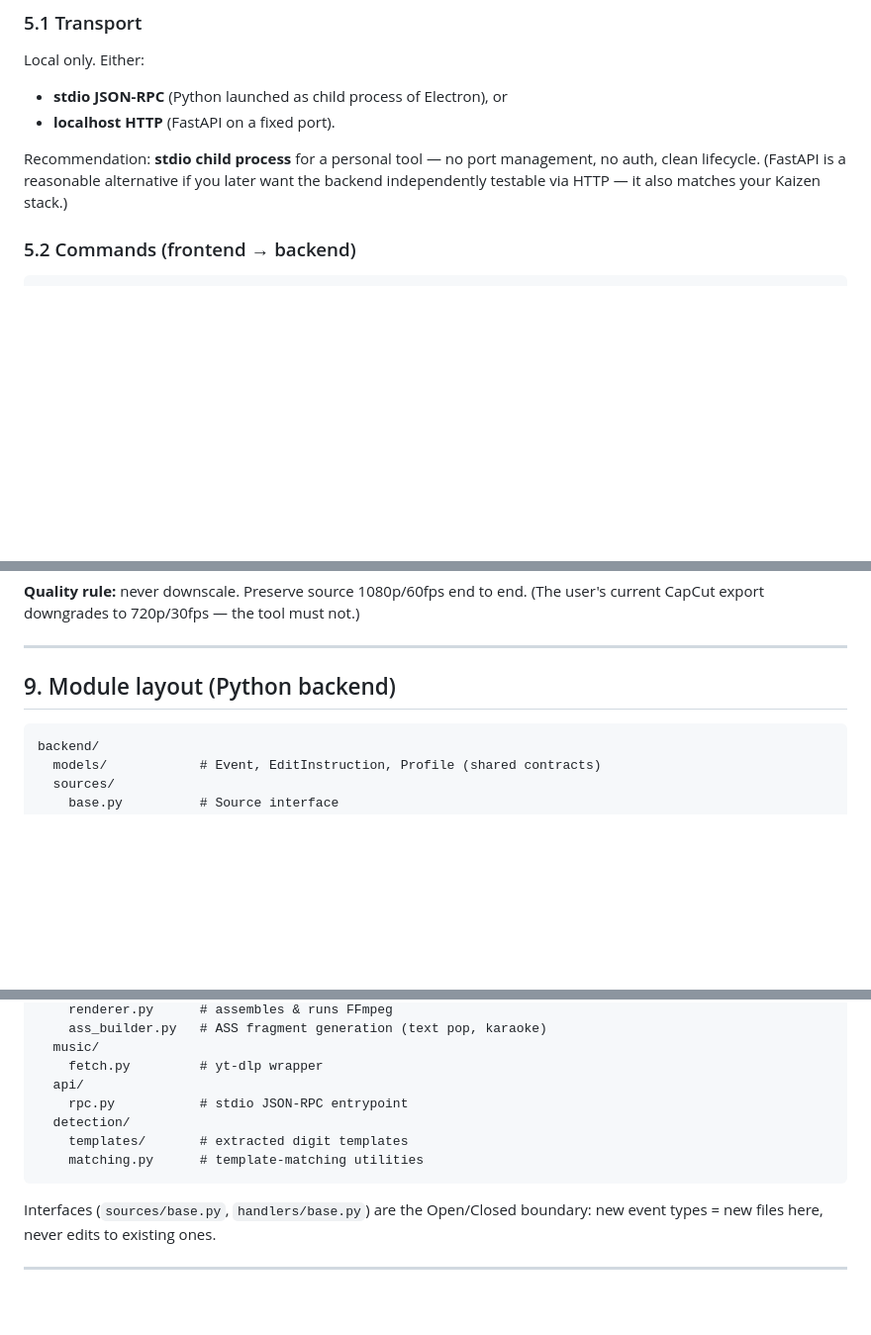
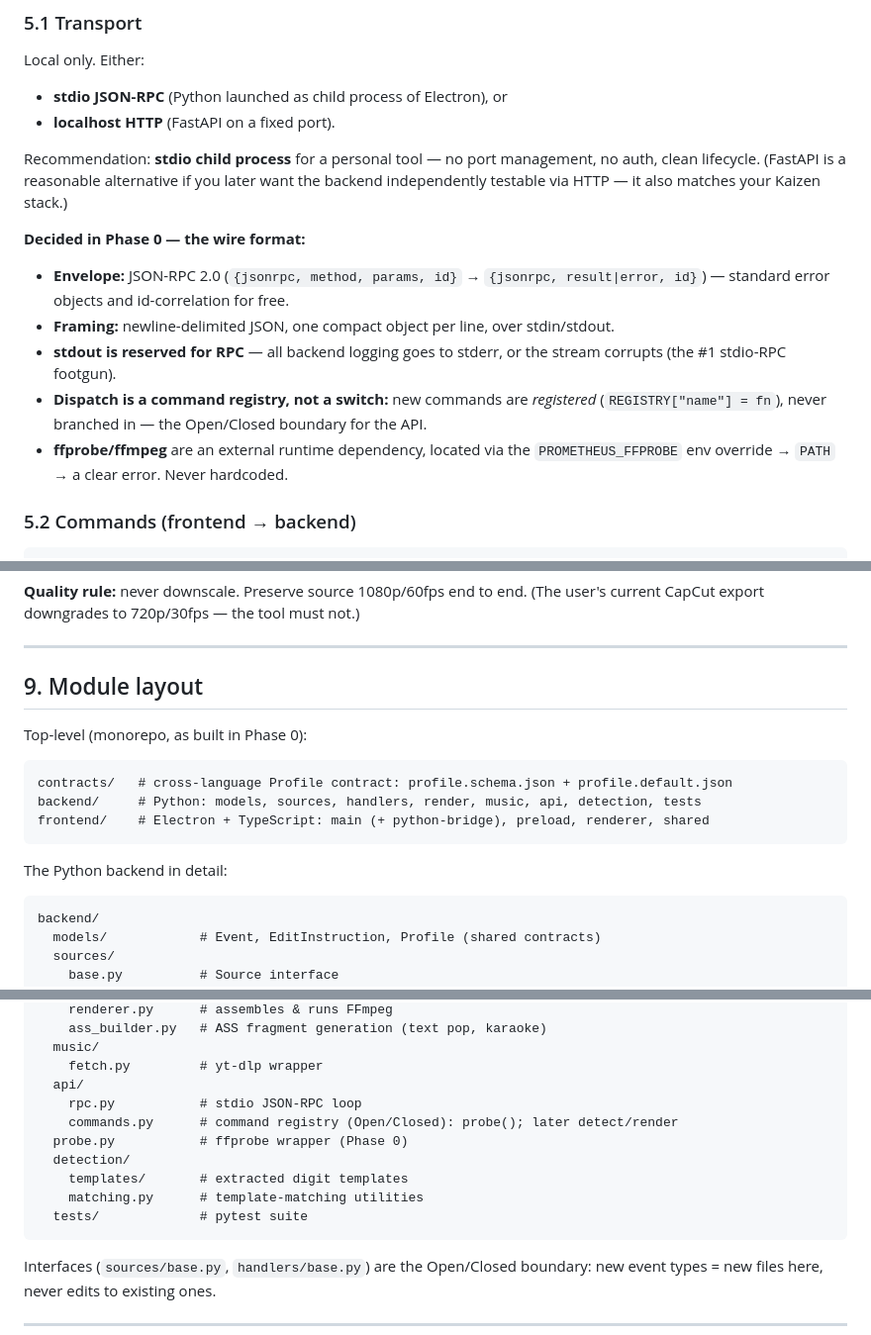
Before and after one commit to rankoo12/Prometheus, a Markdown page: rl-editor-spec-v1.md, 3 parts joined by grey strips. Shown at 99% size. Drawn GitHub-style; blank space fills up the shorter version.

Commit message:
docs(spec): fold Phase 0 decisions in + boost classification refinement
- 4.3: record contracts/ as the canonical Profile artifact (JSON Schema is the
  single cross-language source of truth; Profile stays data, not a class).
- 5.1: record the wire format decided in Phase 0 - JSON-RPC 2.0, NDJSON framing,
  stdout-reserved/stderr-logging, command-registry dispatch, ffprobe discovery.
- 6.1: classify boost pads by result not just jump size; add the big-pad-near-full
  ambiguity and the fixed-region (HUD-consistency) assumption as hazards.
- 9: add the real top-level monorepo layout (contracts/ + frontend/); reflect
  commands.py, probe.py, tests/.
- 10: mark Phase 0 complete.

````diff
--- a/rl-editor-spec-v1.md
+++ b/rl-editor-spec-v1.md
@@ -234,6 +236,13 @@ Local only. Either:
 
 Recommendation: **stdio child process** for a personal tool — no port management, no auth, clean lifecycle. (FastAPI is a reasonable alternative if you later want the backend independently testable via HTTP — it also matches your Kaizen stack.)
 
+**Decided in Phase 0 — the wire format:**
+- **Envelope:** JSON-RPC 2.0 (`{jsonrpc, method, params, id}` → `{jsonrpc, result|error, id}`) — standard error objects and id-correlation for free.
+- **Framing:** newline-delimited JSON, one compact object per line, over stdin/stdout.
+- **stdout is reserved for RPC** — all backend logging goes to stderr, or the stream corrupts (the #1 stdio-RPC footgun).
+- **Dispatch is a command registry, not a switch:** new commands are *registered* (`REGISTRY["name"] = fn`), never branched in — the Open/Closed boundary for the API.
+- **ffprobe/ffmpeg** are an external runtime dependency, located via the `PROMETHEUS_FFPROBE` env override → `PATH` → a clear error. Never hardcoded.
+
 ### 5.2 Commands (frontend → backend)
 
 ```
@@ -330,7 +341,17 @@ Single deterministic FFmpeg pipeline assembled from the `EditInstruction[]`:
 
 ---
 
-## 9. Module layout (Python backend)
+## 9. Module layout
+
+Top-level (monorepo, as built in Phase 0):
+
+```
+contracts/   # cross-language Profile contract: profile.schema.json + profile.default.json
+backend/     # Python: models, sources, handlers, render, music, api, detection, tests
+frontend/    # Electron + TypeScript: main (+ python-bridge), preload, renderer, shared
+```
+
+The Python backend in detail:
 
 ```
 backend/
@@ -352,10 +373,13 @@ backend/
   music/
     fetch.py         # yt-dlp wrapper
   api/
-    rpc.py           # stdio JSON-RPC entrypoint
+    rpc.py           # stdio JSON-RPC loop
+    commands.py      # command registry (Open/Closed): probe(); later detect/render
+  probe.py           # ffprobe wrapper (Phase 0)
   detection/
     templates/       # extracted digit templates
     matching.py      # template-matching utilities
+  tests/             # pytest suite
 ```
 
 Interfaces (`sources/base.py`, `handlers/base.py`) are the Open/Closed boundary: new event types = new files here, never edits to existing ones.
````
Also changed, not shown: other parts of rl-editor-spec-v1.md (+6 -1 lines).
